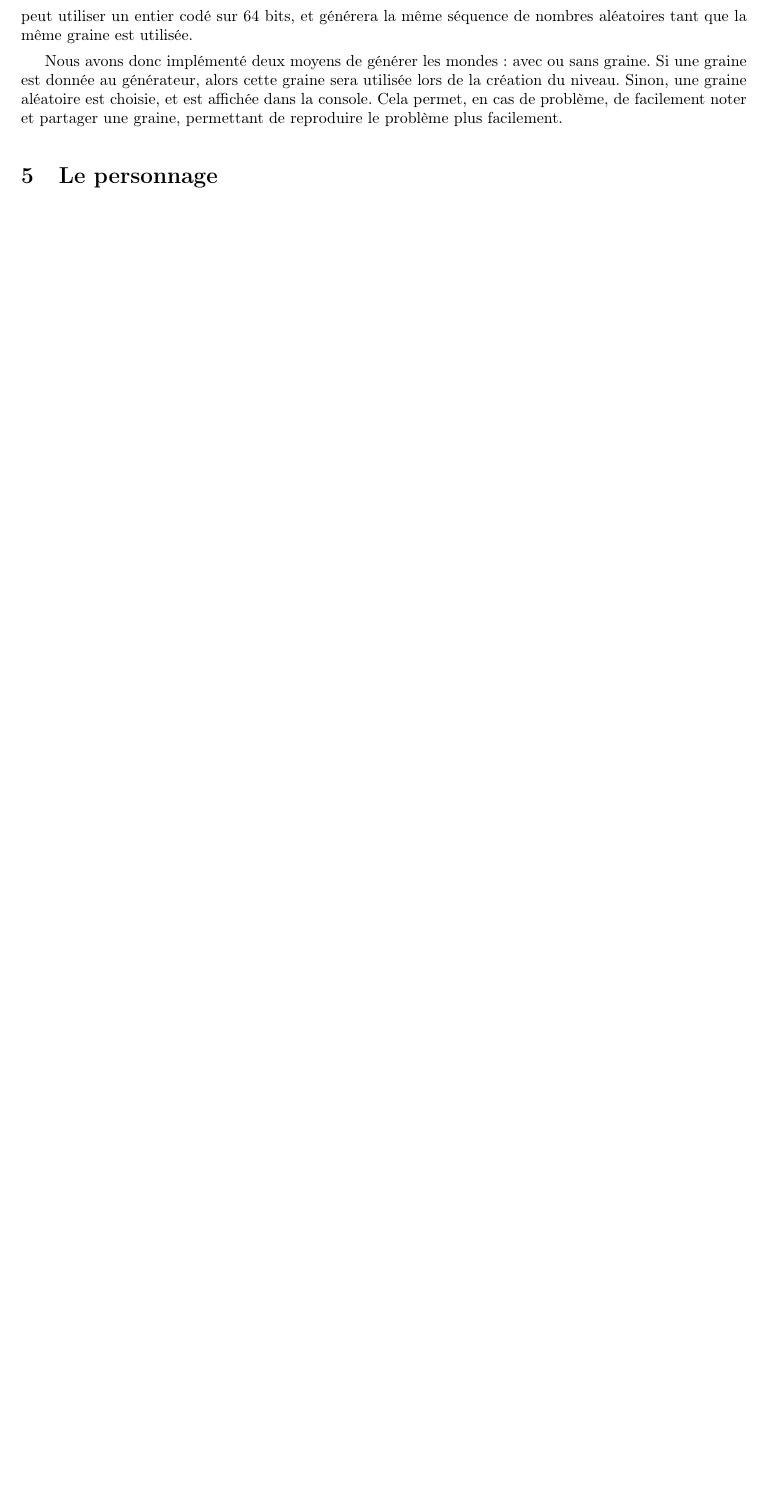
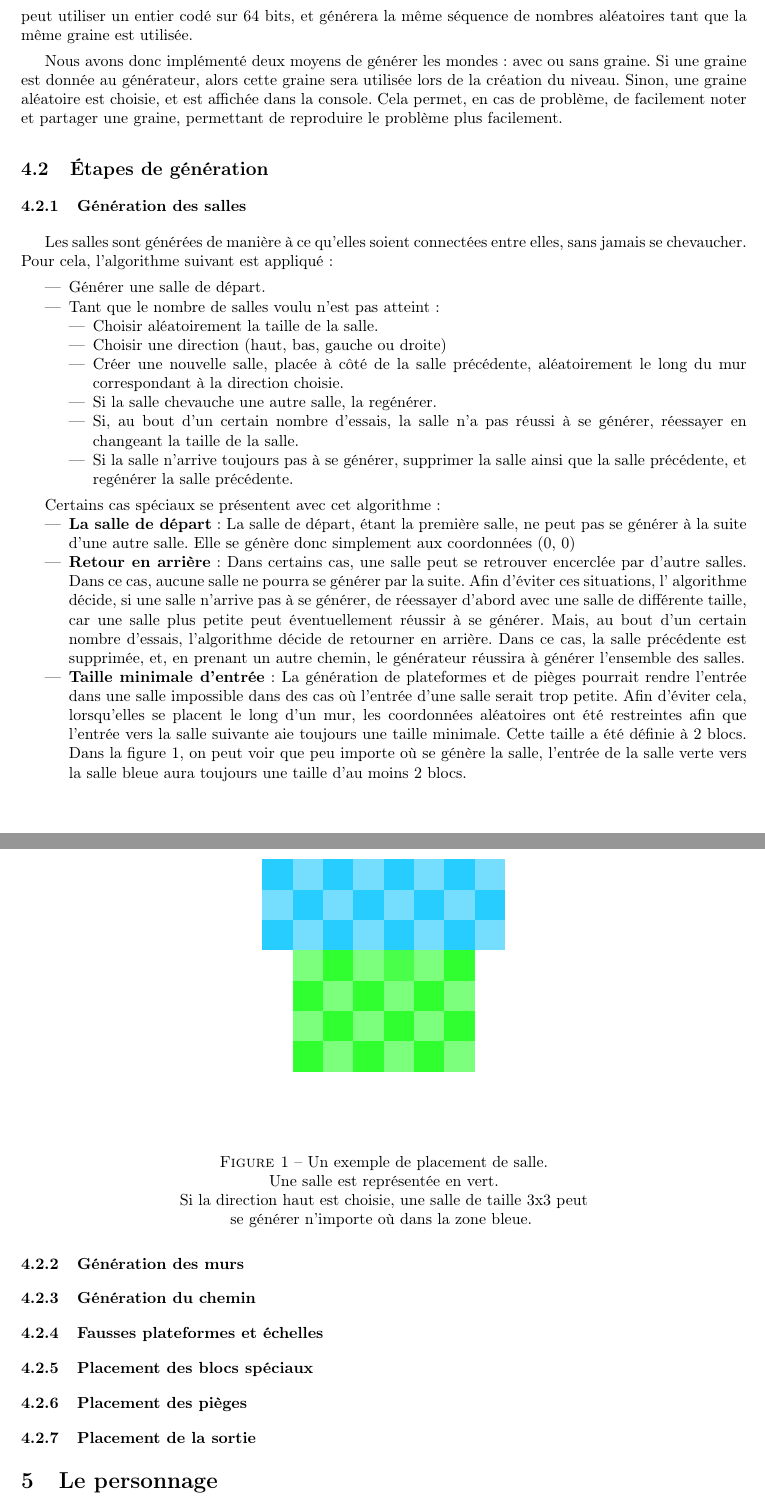
Before and after one commit to EnderiteFox/Project-Procedurally-Generated-Platformer, a LaTeX document (report/main.tex): part of page 7 of 8 before the commit and two parts of pages 7 and 8 of 9 after it, the two joined at a grey line, cut so that both start at the same text, the shorter picture padded with empty space. Compiled offline with pdfLaTeX.

Commit message:
Added explanation of how room generation works
Fixed a typo

```diff
--- a/report/main.tex
+++ b/report/main.tex
@@ -126,6 +126,76 @@ donnée au générateur, alors cette graine sera utilisée lors de la création
 du niveau. Sinon, une graine aléatoire est choisie, et est affichée dans
 la console. Cela permet, en cas de problème, de facilement noter et partager
 une graine, permettant de reproduire le problème plus facilement.
+
+\subsection{Étapes de génération}
+\subsubsection{Génération des salles}
+
+Les salles sont générées de manière à ce qu'elles soient connectées entre
+elles, sans jamais se chevaucher. Pour cela, l'algorithme suivant est
+appliqué:
+
+\begin{itemize}
+  \item Générer une salle de départ.
+  \item Tant que le nombre de salles voulu n'est pas atteint:
+  \begin{itemize}
+    \item Choisir aléatoirement la taille de la salle.
+    \item Choisir une direction (haut, bas, gauche ou droite)
+    \item Créer une nouvelle salle, placée à côté de la salle précédente,
+    aléatoirement le long du mur correspondant à la direction choisie.
+    \item Si la salle chevauche une autre salle, la regénérer.
+    \item Si, au bout d'un certain nombre d'essais, la salle n'a pas réussi
+    à se générer, réessayer en changeant la taille de la salle.
+    \item Si la salle n'arrive toujours pas à se générer, supprimer la
+    salle ainsi que la salle précédente, et regénérer la salle précédente.
+  \end{itemize}
+\end{itemize}
+
+Certains cas spéciaux se présentent avec cet algorithme:
+\begin{itemize}
+  \item \textbf{La salle de départ}: La salle de départ, étant la première
+  salle, ne peut pas se générer à la suite d'une autre salle. Elle se
+  génère donc simplement aux coordonnées (0, 0)
+  \item \textbf{Retour en arrière}: Dans certains cas, une salle peut se
+  retrouver encerclée par d'autre salles. Dans ce cas, aucune salle ne
+  pourra se générer par la suite. Afin d'éviter ces situations, l'
+  algorithme décide, si une salle n'arrive pas à se générer, de réessayer
+  d'abord avec une salle de différente taille, car une salle plus petite
+  peut éventuellement réussir à se générer. Mais, au bout d'un certain
+  nombre d'essais, l'algorithme décide de retourner en arrière. Dans ce
+  cas, la salle précédente est supprimée, et, en prenant un autre chemin,
+  le générateur réussira à générer l'ensemble des salles.
+  \item \textbf{Taille minimale d'entrée}: La génération de plateformes et
+  de pièges pourrait rendre l'entrée dans une salle impossible dans des cas
+  où l'entrée d'une salle serait trop petite. Afin d'éviter cela,
+  lorsqu'elles se placent le long d'un mur, les coordonnées aléatoires ont
+  été restreintes afin que l'entrée vers la salle suivante aie toujours
+  une taille minimale. Cette taille a été définie à 2 blocs. Dans la
+  figure \ref{fig:room_placement}, on peut voir que peu importe où se génère la
+  salle, l'entrée de la salle verte vers la salle bleue aura toujours une
+  taille d'au moins 2 blocs.
+\end{itemize}
+
+\begin{figure}[h]
+  \centering
+  \includegraphics[width=0.5\textwidth]{images/room_placement.png}
+  \caption{Un exemple de placement de salle.}
+  Une salle est représentée en vert.\\
+  Si la direction haut est choisie, une salle de taille 3x3 peut\\
+  se générer n'importe où dans la zone bleue.
+  \label{fig:room_placement}
+\end{figure}
+
+\subsubsection{Génération des murs}
+
+\subsubsection{Génération du chemin}
+
+\subsubsection{Fausses plateformes et échelles}
+
+\subsubsection{Placement des blocs spéciaux}
+
+\subsubsection{Placement des pièges}
+
+\subsubsection{Placement de la sortie}
 
 \section{Le personnage}
 \subsection{Les contrôles de base}
```
Also changed, not shown: code/world/generators/basic_generator/BasicWorldGenerator.h (+1 -1 lines), report/images/room_placement.png, report/main.pdf, report/main.tex (4 more changed lines).
